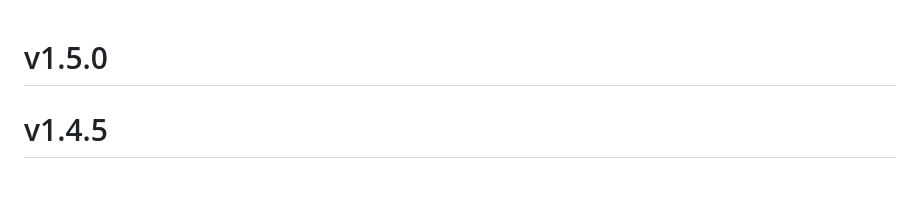
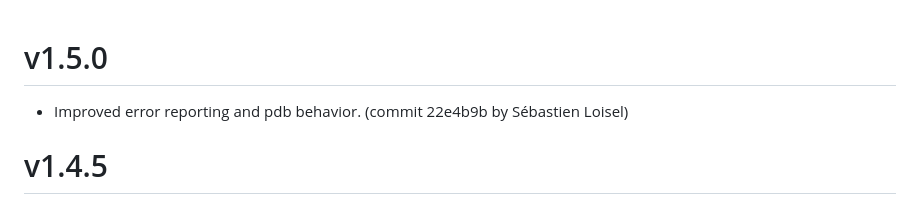
Before and after one commit to sloisel/pyptex, a Markdown page: CHANGELOG.md, the part around the change. Drawn GitHub-style.

Commit message:
CHANGELOG.md chicanery commit-msg approval for sebastienloisel on 2023.01.11-16:10:23

```diff
--- a/CHANGELOG.md
+++ b/CHANGELOG.md
@@ -1,7 +1,7 @@
 
 # v1.5.0
 
-
+* Improved error reporting and pdb behavior.  (commit 22e4b9b by Sébastien Loisel)
 
 # v1.4.5
 
```
